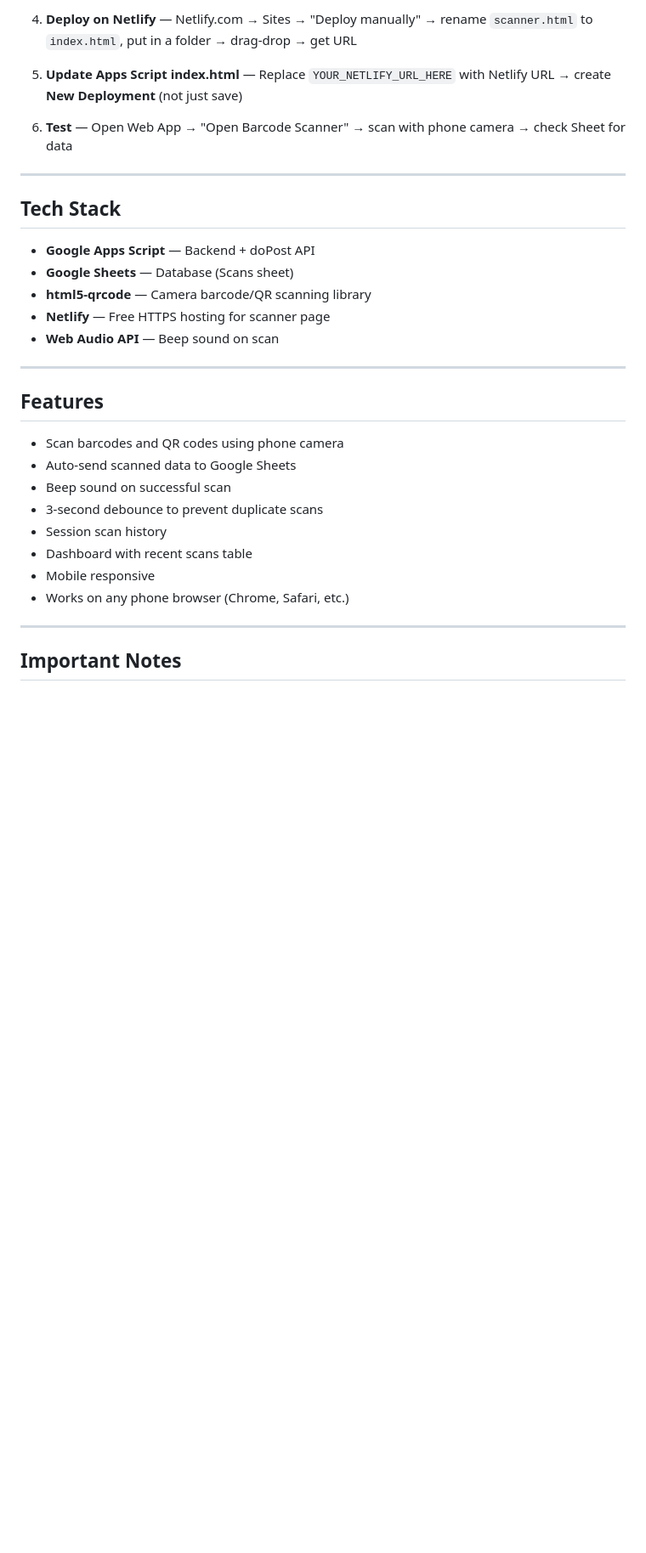
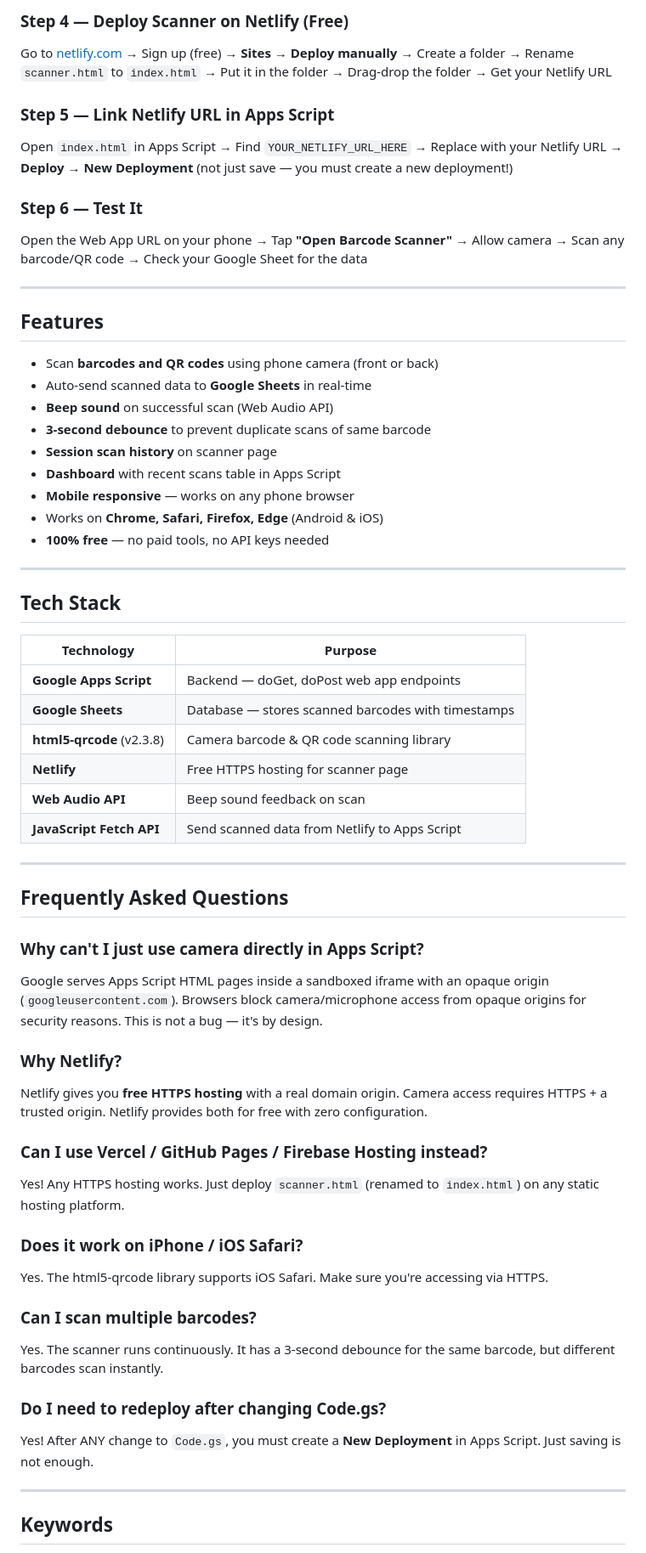
Before and after one commit to Bettot2829/fix-camera-apps-script-barcode-scanner, a Markdown page: README.md, the part around one of its changes. Shown at 85% size. Drawn GitHub-style; blank space fills up the shorter version.

Commit message:
Update README — add setup guide, FAQ, and project details

```diff
--- a/README.md
+++ b/README.md
@@ -52,34 +69,63 @@ Host the camera/scanner page on a **separate domain** (Netlify — free, HTTPS)
 
-4. **Deploy on Netlify** — Netlify.com → Sites → "Deploy manually" → rename `scanner.html` to `index.html`, put in a folder → drag-drop → get URL
+### Step 4 — Deploy Scanner on Netlify (Free)
+Go to [netlify.com](https://netlify.com) → Sign up (free) → **Sites** → **Deploy manually** → Create a folder → Rename `scanner.html` to `index.html` → Put it in the folder → Drag-drop the folder → Get your Netlify URL
 
-5. **Update Apps Script index.html** — Replace `YOUR_NETLIFY_URL_HERE` with Netlify URL → create **New Deployment** (not just save)
+### Step 5 — Link Netlify URL in Apps Script
+Open `index.html` in Apps Script → Find `YOUR_NETLIFY_URL_HERE` → Replace with your Netlify URL → **Deploy** → **New Deployment** (not just save — you must create a new deployment!)
 
-6. **Test** — Open Web App → "Open Barcode Scanner" → scan with phone camera → check Sheet for data
+### Step 6 — Test It
+Open the Web App URL on your phone → Tap **"Open Barcode Scanner"** → Allow camera → Scan any barcode/QR code → Check your Google Sheet for the data
+
+---
+
+## Features
+
+- Scan **barcodes and QR codes** using phone camera (front or back)
+- Auto-send scanned data to **Google Sheets** in real-time
+- **Beep sound** on successful scan (Web Audio API)
+- **3-second debounce** to prevent duplicate scans of same barcode
+- **Session scan history** on scanner page
+- **Dashboard** with recent scans table in Apps Script
+- **Mobile responsive** — works on any phone browser
+- Works on **Chrome, Safari, Firefox, Edge** (Android & iOS)
+- **100% free** — no paid tools, no API keys needed
 
 ---
 
 ## Tech Stack
 
-- **Google Apps Script** — Backend + doPost API
-- **Google Sheets** — Database (Scans sheet)
-- **html5-qrcode** — Camera barcode/QR scanning library
-- **Netlify** — Free HTTPS hosting for scanner page
-- **Web Audio API** — Beep sound on scan
+| Technology | Purpose |
+|-----------|---------|
+| **Google Apps Script** | Backend — doGet, doPost web app endpoints |
+| **Google Sheets** | Database — stores scanned barcodes with timestamps |
+| **html5-qrcode** (v2.3.8) | Camera barcode & QR code scanning library |
+| **Netlify** | Free HTTPS hosting for scanner page |
+| **Web Audio API** | Beep sound feedback on scan |
+| **JavaScript Fetch API** | Send scanned data from Netlify to Apps Script |
 
 ---
 
-## Features
+## Frequently Asked Questions
 
-- Scan barcodes and QR codes using phone camera
-- Auto-send scanned data to Google Sheets
-- Beep sound on successful scan
-- 3-second debounce to prevent duplicate scans
-- Session scan history
-- Dashboard with recent scans table
-- Mobile responsive
-- Works on any phone browser (Chrome, Safari, etc.)
+### Why can't I just use camera directly in Apps Script?
+Google serves Apps Script HTML pages inside a sandboxed iframe with an opaque origin (`googleusercontent.com`). Browsers block camera/microphone access from opaque origins for security reasons. This is not a bug — it's by design.
+
+### Why Netlify?
+Netlify gives you **free HTTPS hosting** with a real domain origin. Camera access requires HTTPS + a trusted origin. Netlify provides both for free with zero configuration.
+
+### Can I use Vercel / GitHub Pages / Firebase Hosting instead?
+Yes! Any HTTPS hosting works. Just deploy `scanner.html` (renamed to `index.html`) on any static hosting platform.
+
+### Does it work on iPhone / iOS Safari?
+Yes. The html5-qrcode library supports iOS Safari. Make sure you're accessing via HTTPS.
+
+### Can I scan multiple barcodes?
+Yes. The scanner runs continuously. It has a 3-second debounce for the same barcode, but different barcodes scan instantly.
+
+### Do I need to redeploy after changing Code.gs?
+Yes! After ANY change to `Code.gs`, you must create a **New Deployment** in Apps Script. Just saving is not enough.
 
 ---
 
-## Important Notes
+## Keywords
 
```
Also changed, not shown: other parts of README.md (+46 -25 lines).
